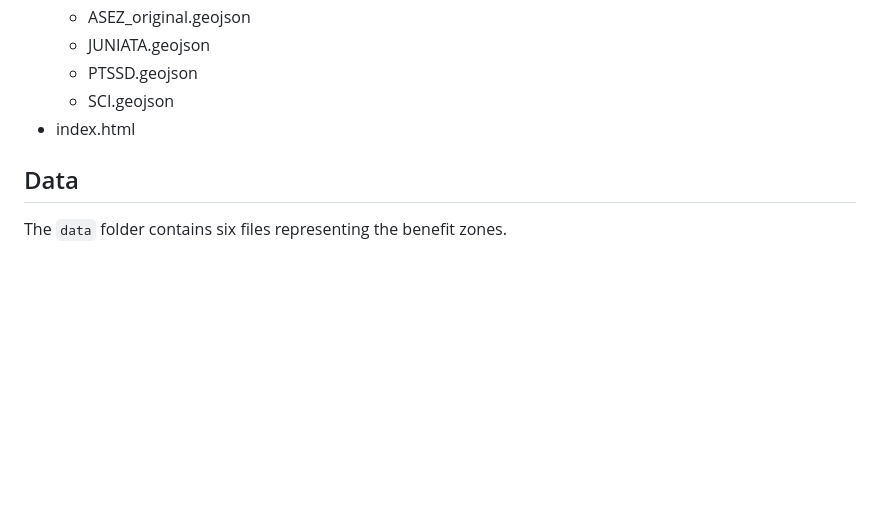
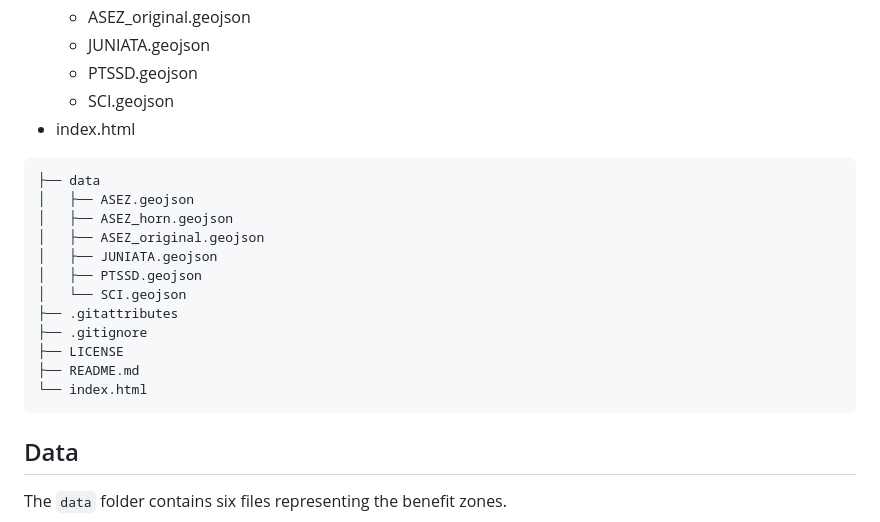
Before and after one commit to fmvaldezg/ceiba_zones, a Markdown page: README.md, the part around the change. GitHub-like rendering; blank space fills up the shorter version.

````diff
--- a/README.md
+++ b/README.md
@@ -15,6 +15,21 @@ The application is a **zone checker tool for Philadelphia** that allows users to
   - PTSSD.geojson
   - SCI.geojson
 - index.html
+
+```bash
+├── data
+│   ├── ASEZ.geojson
+│   ├── ASEZ_horn.geojson
+│   ├── ASEZ_original.geojson
+│   ├── JUNIATA.geojson
+│   ├── PTSSD.geojson
+│   └── SCI.geojson
+├── .gitattributes
+├── .gitignore
+├── LICENSE
+├── README.md
+└── index.html
+```
 
 ## Data
 
````
